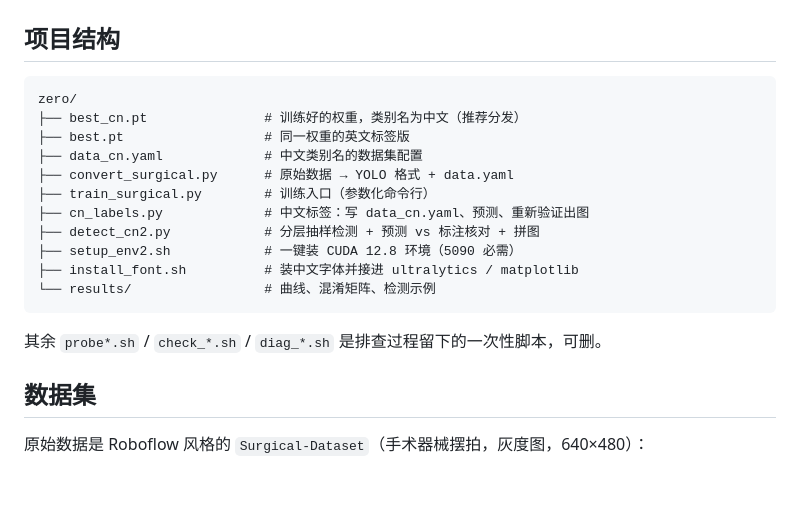
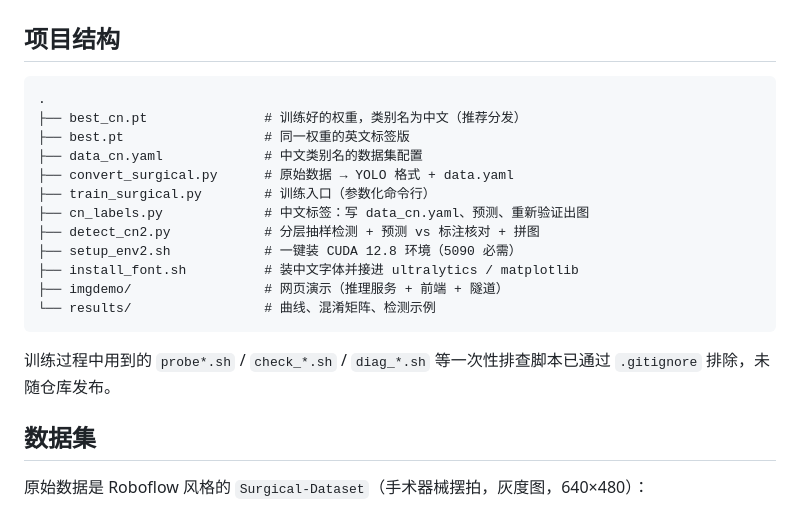
Before and after one commit to kongbai12374/surgical-instrument-detection, a Markdown page: README.md, the part around the change. Drawn GitHub-style; blank space fills up the shorter version.

Commit message:
docs: 修正项目结构树与一次性脚本的说明

````diff
--- a/README.md
+++ b/README.md
@@ -51,7 +51,7 @@ yolo detect val model=best_cn.pt data=data_cn.yaml
 ## 项目结构
 
 ```
-zero/
+.
 ├── best_cn.pt               # 训练好的权重，类别名为中文（推荐分发）
 ├── best.pt                  # 同一权重的英文标签版
 ├── data_cn.yaml             # 中文类别名的数据集配置
@@ -61,10 +61,11 @@ zero/
 ├── detect_cn2.py            # 分层抽样检测 + 预测 vs 标注核对 + 拼图
 ├── setup_env2.sh            # 一键装 CUDA 12.8 环境（5090 必需）
 ├── install_font.sh          # 装中文字体并接进 ultralytics / matplotlib
+├── imgdemo/                 # 网页演示（推理服务 + 前端 + 隧道）
 └── results/                 # 曲线、混淆矩阵、检测示例
 ```
 
-其余 `probe*.sh` / `check_*.sh` / `diag_*.sh` 是排查过程留下的一次性脚本，可删。
+训练过程中用到的 `probe*.sh` / `check_*.sh` / `diag_*.sh` 等一次性排查脚本已通过 `.gitignore` 排除，未随仓库发布。
 
 ## 数据集
 
````
